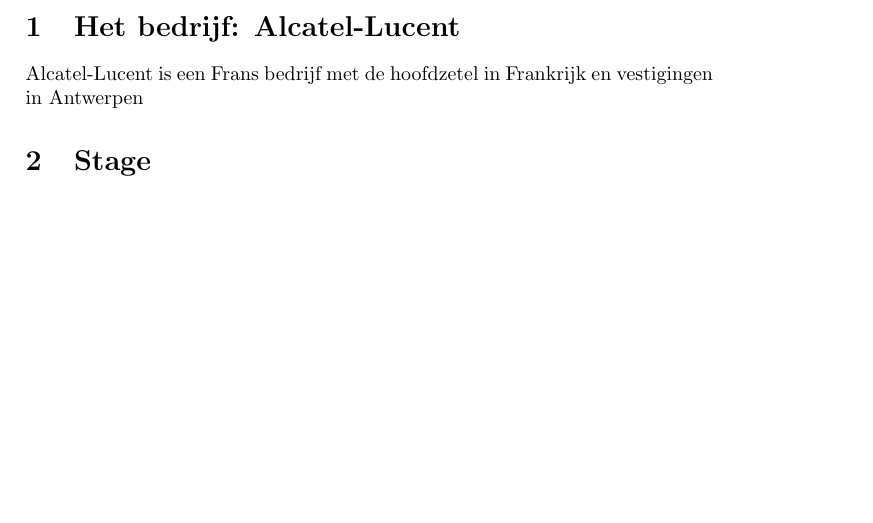
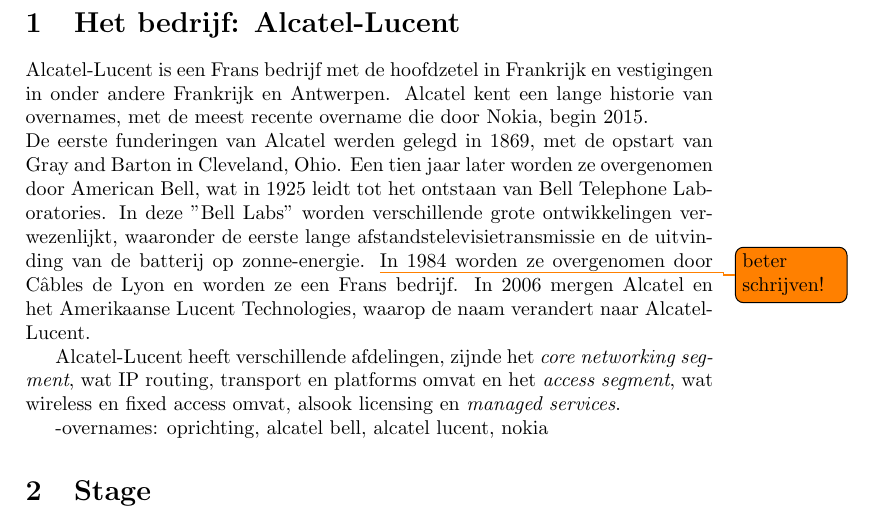
Before and after one commit to HelenaCat/Stageverslag, a LaTeX document (Stageverslag Helena Brekalo.tex): part of page 3 of 3 before the commit and part of page 4 of 4 after it, cut so that both start at the same text, the shorter picture padded with empty space. Compiled offline with pdfLaTeX.

Commit message:
First draft

```diff
--- a/Stageverslag Helena Brekalo.tex
+++ b/Stageverslag Helena Brekalo.tex
@@ -3,6 +3,7 @@
 \usepackage{amsmath}
 \usepackage{amsfonts}
 \usepackage{amssymb}
+\usepackage{todonotes}
 
 \begin{document}
 
@@ -61,6 +63,13 @@
 
 \section{Het bedrijf: Alcatel-Lucent}
-Alcatel-Lucent is een Frans bedrijf met de hoofdzetel in Frankrijk en vestigingen in Antwerpen
+Alcatel-Lucent is een Frans bedrijf met de hoofdzetel in Frankrijk en vestigingen in onder andere Frankrijk en Antwerpen. Alcatel kent een lange historie van overnames, met de meest recente overname die door Nokia, begin 2015.\\
+De eerste funderingen van Alcatel werden gelegd in 1869, met de opstart van Gray and Barton in Cleveland, Ohio. Een tien jaar later worden ze overgenomen door American Bell, wat in 1925 leidt tot het ontstaan van Bell Telephone Laboratories. In deze "Bell Labs" worden verschillende grote ontwikkelingen verwezenlijkt, waaronder de eerste lange afstandstelevisietransmissie en de uitvinding van de batterij op zonne-energie. \todo{beter schrijven!} In 1984 worden ze overgenomen door C\^ables de Lyon en worden ze een Frans bedrijf. In 2006 mergen Alcatel en het Amerikaanse Lucent Technologies, waarop de naam verandert naar Alcatel-Lucent.
+
+
+Alcatel-Lucent heeft verschillende afdelingen, zijnde het \textit{core networking segment}, wat IP routing, transport en platforms omvat en het \textit{access segment}, wat wireless en fixed access omvat, alsook licensing en \textit{managed services}.
+
+
+-overnames: oprichting, alcatel bell, alcatel lucent, nokia
 
 \section{Stage}
 \subsection{Afdeling: Motive NA}
```
Also changed, not shown: Bronnen.txt (added, +2 -0 lines), Stageverslag Helena Brekalo.pdf (added), Stageverslag Helena Brekalo.tex (1 more changed lines), 4 other files.
